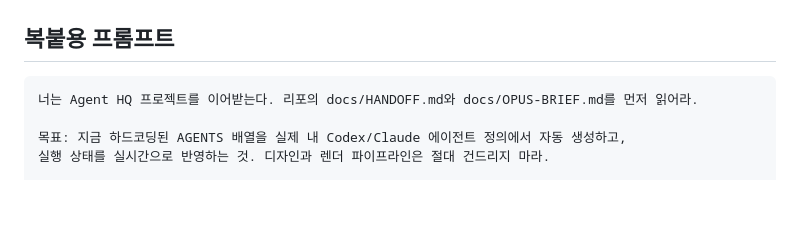
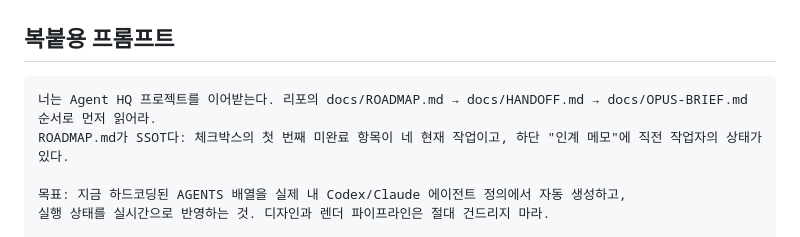
Before and after one commit to leeyoojinwork-pm/agent-hq, a Markdown page: docs/OPUS-BRIEF.md, the part around the change. Rendered like a GitHub page; blank space fills up the shorter version.

Commit message:
docs: ROADMAP (MVP/milestones/handoff) + brief update

````diff
--- a/docs/OPUS-BRIEF.md
+++ b/docs/OPUS-BRIEF.md
@@ -7,7 +7,8 @@ Opus(또는 다른 상위 모델)에게 넘길 작업 지시서. 아래 "복붙
 ## 복붙용 프롬프트
 
 ```
-너는 Agent HQ 프로젝트를 이어받는다. 리포의 docs/HANDOFF.md와 docs/OPUS-BRIEF.md를 먼저 읽어라.
+너는 Agent HQ 프로젝트를 이어받는다. 리포의 docs/ROADMAP.md → docs/HANDOFF.md → docs/OPUS-BRIEF.md 순서로 먼저 읽어라.
+ROADMAP.md가 SSOT다: 체크박스의 첫 번째 미완료 항목이 네 현재 작업이고, 하단 "인계 메모"에 직전 작업자의 상태가 있다.
 
 목표: 지금 하드코딩된 AGENTS 배열을 실제 내 Codex/Claude 에이전트 정의에서 자동 생성하고,
 실행 상태를 실시간으로 반영하는 것. 디자인과 렌더 파이프라인은 절대 건드리지 마라.
````
Also changed, not shown: docs/ROADMAP.md (added, +81 -0 lines).
